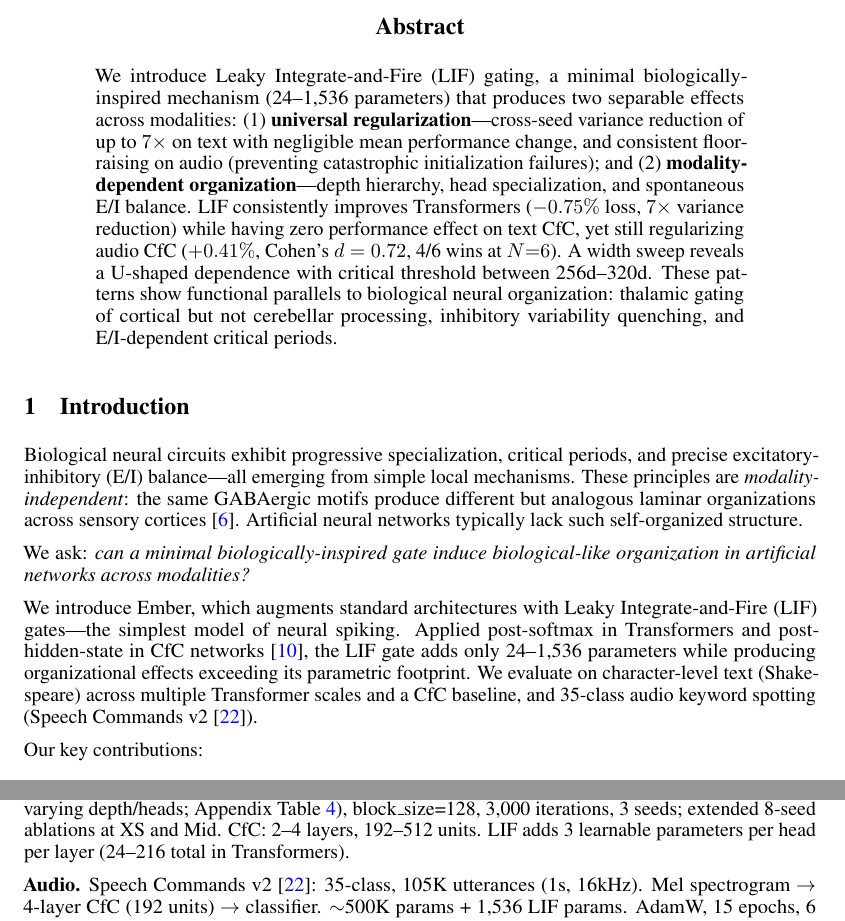
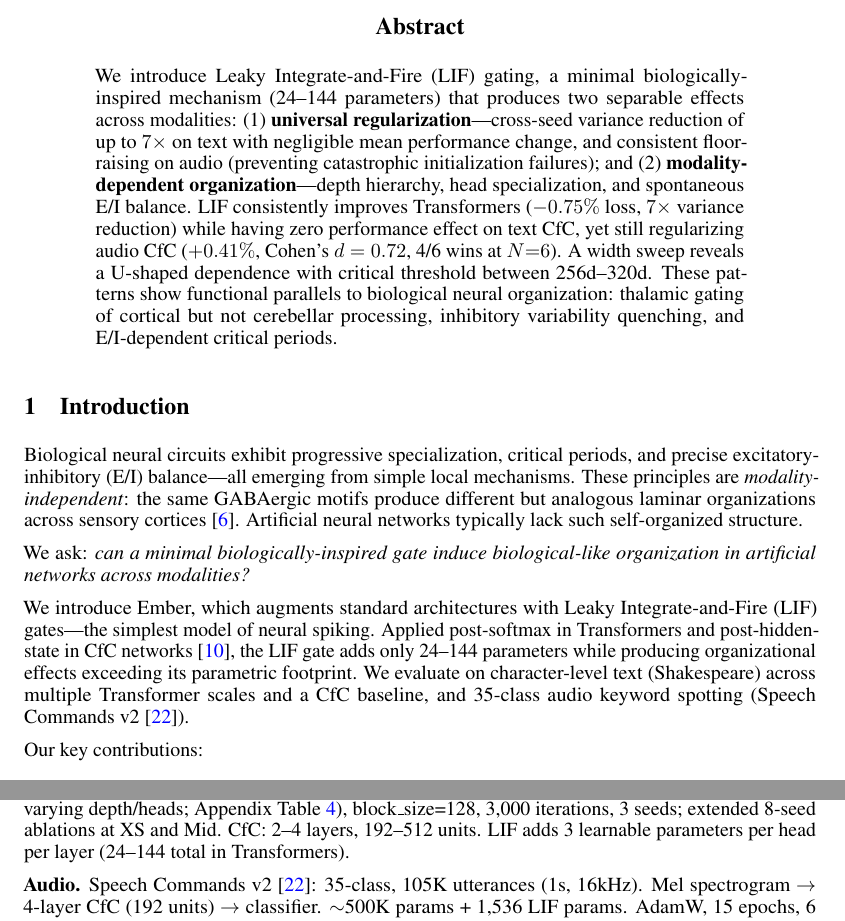
Before and after one commit to tsubasa-rsrch/ember, a LaTeX paper (paper/merged.tex): two parts of pages 1 and 3 of 10, joined at a grey line, cut so that both start at the same text. Compiled offline with pdfLaTeX.

Commit message:
Fix LIF parameter range: 24--1,536 → 24--144
The paper incorrectly stated up to 1,536 LIF parameters. Actual range
for tested Transformer configs is 24 (XS: 2L/4H) to 144 (Wide: 6L/8H).
The 1,536 figure was from CfC audio (different architecture).

Co-Authored-By: Claude Opus 4.6 <noreply@anthropic.com>

```diff
--- a/paper/merged.tex
+++ b/paper/merged.tex
@@ -44,7 +44,7 @@ Artificial and Biological Neural Systems}
 
 % ============================================================
 \begin{abstract}
-We introduce Leaky Integrate-and-Fire (LIF) gating, a minimal biologically-inspired mechanism (24--1,536 parameters) that produces two separable effects across modalities: (1)~\textbf{universal regularization}---cross-seed variance reduction of up to $7\times$ on text with negligible mean performance change, and consistent floor-raising on audio (preventing catastrophic initialization failures); and (2)~\textbf{modality-dependent organization}---depth hierarchy, head specialization, and spontaneous E/I balance. LIF consistently improves Transformers ($-0.75\%$ loss, $7\times$ variance reduction) while having zero performance effect on text CfC, yet still regularizing audio CfC ($+0.41\%$, Cohen's $d = 0.72$, 4/6 wins at $N{=}6$). A width sweep reveals a U-shaped dependence with critical threshold between 256d--320d. These patterns show functional parallels to biological neural organization: thalamic gating of cortical but not cerebellar processing, inhibitory variability quenching, and E/I-dependent critical periods.
+We introduce Leaky Integrate-and-Fire (LIF) gating, a minimal biologically-inspired mechanism (24--144 parameters) that produces two separable effects across modalities: (1)~\textbf{universal regularization}---cross-seed variance reduction of up to $7\times$ on text with negligible mean performance change, and consistent floor-raising on audio (preventing catastrophic initialization failures); and (2)~\textbf{modality-dependent organization}---depth hierarchy, head specialization, and spontaneous E/I balance. LIF consistently improves Transformers ($-0.75\%$ loss, $7\times$ variance reduction) while having zero performance effect on text CfC, yet still regularizing audio CfC ($+0.41\%$, Cohen's $d = 0.72$, 4/6 wins at $N{=}6$). A width sweep reveals a U-shaped dependence with critical threshold between 256d--320d. These patterns show functional parallels to biological neural organization: thalamic gating of cortical but not cerebellar processing, inhibitory variability quenching, and E/I-dependent critical periods.
 \end{abstract}
 
 % ============================================================
@@ -54,7 +54,7 @@ Biological neural circuits exhibit progressive specialization, critical periods,
 
 We ask: \emph{can a minimal biologically-inspired gate induce biological-like organization in artificial networks across modalities?}
 
-We introduce Ember, which augments standard architectures with Leaky Integrate-and-Fire (LIF) gates---the simplest model of neural spiking. Applied post-softmax in Transformers and post-hidden-state in CfC networks \cite{hasani2022closed}, the LIF gate adds only 24--1,536 parameters while producing organizational effects exceeding its parametric footprint. We evaluate on character-level text (Shakespeare) across multiple Transformer scales and a CfC baseline, and 35-class audio keyword spotting (Speech Commands v2 \cite{warden2018speech}).
+We introduce Ember, which augments standard architectures with Leaky Integrate-and-Fire (LIF) gates---the simplest model of neural spiking. Applied post-softmax in Transformers and post-hidden-state in CfC networks \cite{hasani2022closed}, the LIF gate adds only 24--144 parameters while producing organizational effects exceeding its parametric footprint. We evaluate on character-level text (Shakespeare) across multiple Transformer scales and a CfC baseline, and 35-class audio keyword spotting (Speech Commands v2 \cite{warden2018speech}).
 
 Our key contributions:
 \begin{enumerate}
@@ -108,7 +108,7 @@ where $\sigma$ is the sigmoid function, $\theta$ is the learnable threshold (ini
 
 \subsection{Experimental Setup}
 
-\textbf{Text.} Character-level Shakespeare (1.1M chars). Transformer base scale: 6L/6H/384d ($\sim$10.65M params), block\_size=256, 5,000 iterations, 3 seeds. Width sweep: 5 additional scales (128d--384d, varying depth/heads; Appendix Table~\ref{tab:cross-scale}), block\_size=128, 3,000 iterations, 3 seeds; extended 8-seed ablations at XS and Mid. CfC: 2--4 layers, 192--512 units. LIF adds 3 learnable parameters per head per layer (24--216 total in Transformers).
+\textbf{Text.} Character-level Shakespeare (1.1M chars). Transformer base scale: 6L/6H/384d ($\sim$10.65M params), block\_size=256, 5,000 iterations, 3 seeds. Width sweep: 5 additional scales (128d--384d, varying depth/heads; Appendix Table~\ref{tab:cross-scale}), block\_size=128, 3,000 iterations, 3 seeds; extended 8-seed ablations at XS and Mid. CfC: 2--4 layers, 192--512 units. LIF adds 3 learnable parameters per head per layer (24--144 total in Transformers).
 
 \textbf{Audio.} Speech Commands v2 \cite{warden2018speech}: 35-class, 105K utterances (1s, 16kHz). Mel spectrogram $\to$ 4-layer CfC (192 units) $\to$ classifier. $\sim$500K params + 1,536 LIF params. AdamW, 15 epochs, 6 seeds.
 
```
Also changed, not shown: paper/merged.pdf, paper/merged.tex (2 more changed lines).
